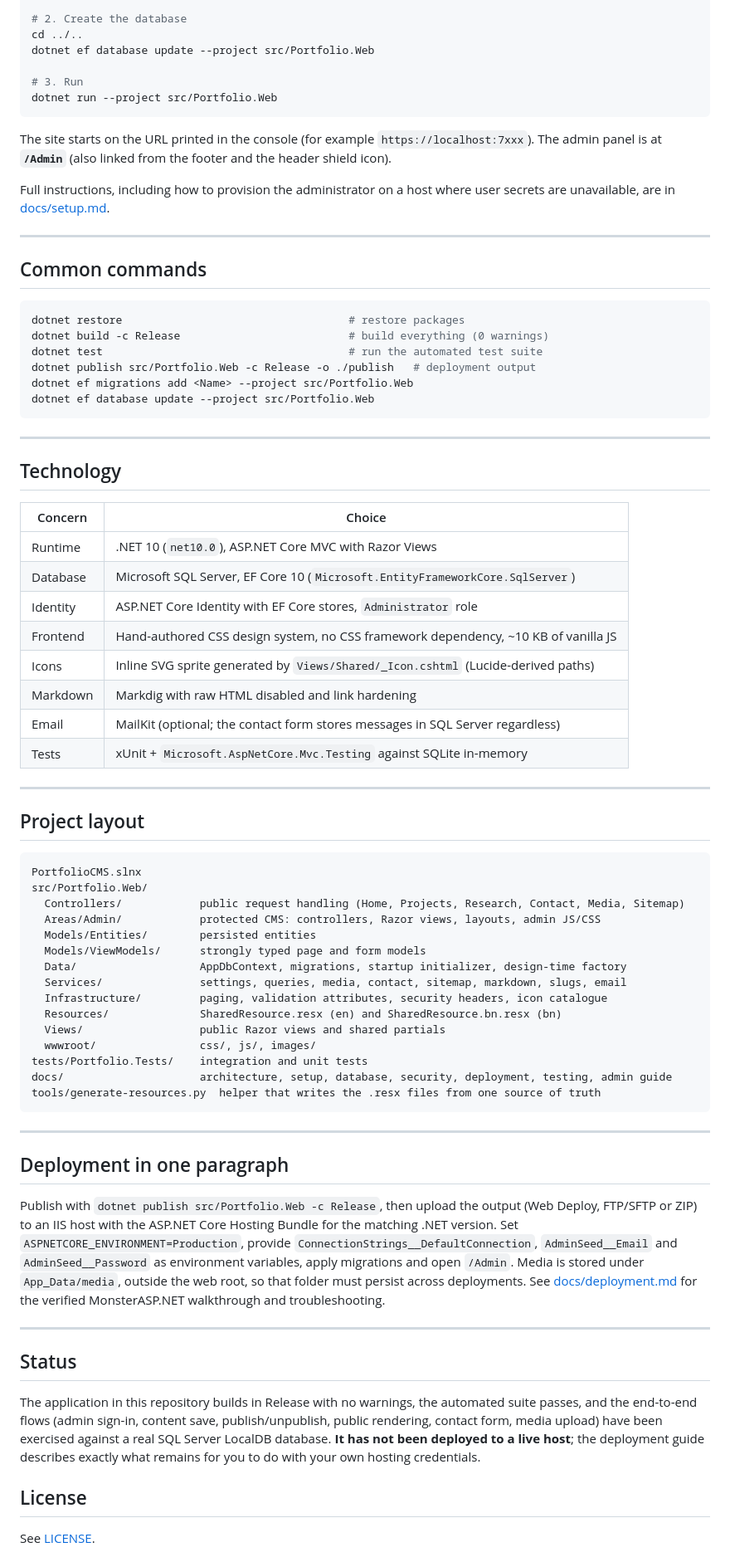
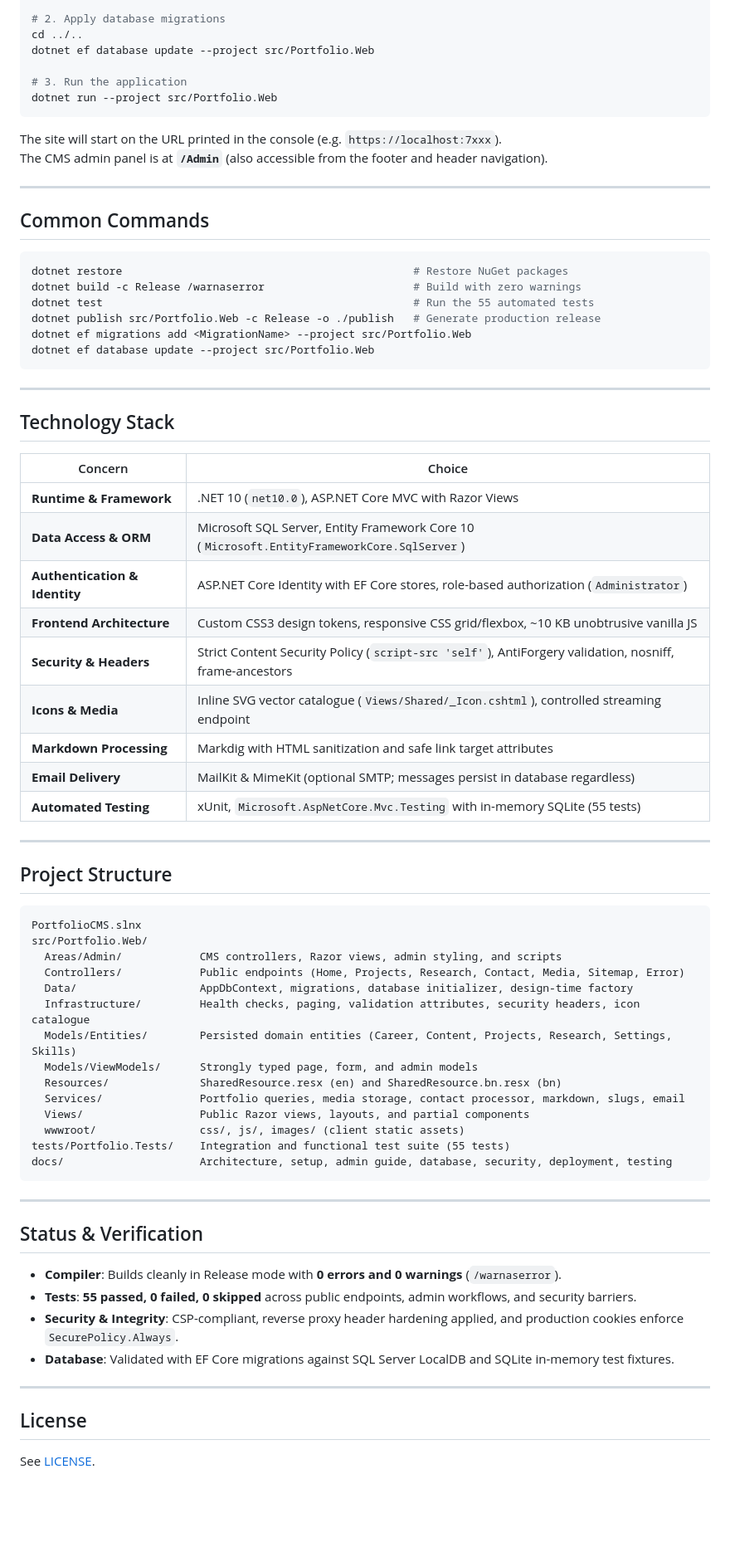
Before and after one commit to aminaminul/AminulIslamAmin-Portfolio, a Markdown page: README.md, the part around one of its changes. Shown at 83% size. GitHub-like rendering; blank space fills up the shorter version.

Commit message:
docs: update README with current features, health checks, and 55-test verification

````diff
--- a/README.md
+++ b/README.md
@@ -75,89 +63,75 @@ dotnet user-secrets set "AdminSeed:Password" "<a long unique password>"
 
-# 2. Create the database
+# 2. Apply database migrations
 cd ../..
 dotnet ef database update --project src/Portfolio.Web
 
-# 3. Run
+# 3. Run the application
 dotnet run --project src/Portfolio.Web
 ```
 
-The site starts on the URL printed in the console (for example `https://localhost:7xxx`).
-The admin panel is at **`/Admin`** (also linked from the footer and the header shield icon).
-
-Full instructions, including how to provision the administrator on a host where user secrets are
-unavailable, are in [docs/setup.md](docs/setup.md).
+The site will start on the URL printed in the console (e.g. `https://localhost:7xxx`).
+The CMS admin panel is at **`/Admin`** (also accessible from the footer and header navigation).
 
 ---
 
-## Common commands
+## Common Commands
 
 ```bash
-dotnet restore                                   # restore packages
-dotnet build -c Release                          # build everything (0 warnings)
-dotnet test                                      # run the automated test suite
-dotnet publish src/Portfolio.Web -c Release -o ./publish   # deployment output
-dotnet ef migrations add <Name> --project src/Portfolio.Web
+dotnet restore                                             # Restore NuGet packages
+dotnet build -c Release /warnaserror                       # Build with zero warnings
+dotnet test                                                # Run the 55 automated tests
+dotnet publish src/Portfolio.Web -c Release -o ./publish   # Generate production release
+dotnet ef migrations add <MigrationName> --project src/Portfolio.Web
 dotnet ef database update --project src/Portfolio.Web
 ```
 
 ---
 
-## Technology
+## Technology Stack
 
 | Concern | Choice |
 | --- | --- |
-| Runtime | .NET 10 (`net10.0`), ASP.NET Core MVC with Razor Views |
-| Database | Microsoft SQL Server, EF Core 10 (`Microsoft.EntityFrameworkCore.SqlServer`) |
-| Identity | ASP.NET Core Identity with EF Core stores, `Administrator` role |
-| Frontend | Hand-authored CSS design system, no CSS framework dependency, ~10 KB of vanilla JS |
-| Icons | Inline SVG sprite generated by `Views/Shared/_Icon.cshtml` (Lucide-derived paths) |
-| Markdown | Markdig with raw HTML disabled and link hardening |
-| Email | MailKit (optional; the contact form stores messages in SQL Server regardless) |
-| Tests | xUnit + `Microsoft.AspNetCore.Mvc.Testing` against SQLite in-memory |
+| **Runtime & Framework** | .NET 10 (`net10.0`), ASP.NET Core MVC with Razor Views |
+| **Data Access & ORM** | Microsoft SQL Server, Entity Framework Core 10 (`Microsoft.EntityFrameworkCore.SqlServer`) |
+| **Authentication & Identity** | ASP.NET Core Identity with EF Core stores, role-based authorization (`Administrator`) |
+| **Frontend Architecture** | Custom CSS3 design tokens, responsive CSS grid/flexbox, ~10 KB unobtrusive vanilla JS |
+| **Security & Headers** | Strict Content Security Policy (`script-src 'self'`), AntiForgery validation, nosniff, frame-ancestors |
+| **Icons & Media** | Inline SVG vector catalogue (`Views/Shared/_Icon.cshtml`), controlled streaming endpoint |
+| **Markdown Processing** | Markdig with HTML sanitization and safe link target attributes |
+| **Email Delivery** | MailKit & MimeKit (optional SMTP; messages persist in database regardless) |
+| **Automated Testing** | xUnit, `Microsoft.AspNetCore.Mvc.Testing` with in-memory SQLite (55 tests) |
 
 ---
 
-## Project layout
+## Project Structure
 
 ```
 PortfolioCMS.slnx
 src/Portfolio.Web/
-  Controllers/            public request handling (Home, Projects, Research, Contact, Media, Sitemap)
-  Areas/Admin/            protected CMS: controllers, Razor views, layouts, admin JS/CSS
-  Models/Entities/        persisted entities
-  Models/ViewModels/      strongly typed page and form models
-  Data/                   AppDbContext, migrations, startup initializer, design-time factory
-  Services/               settings, queries, media, contact, sitemap, markdown, slugs, email
-  Infrastructure/         paging, validation attributes, security headers, icon catalogue
+  Areas/Admin/            CMS controllers, Razor views, admin styling, and scripts
+  Controllers/            Public endpoints (Home, Projects, Research, Contact, Media, Sitemap, Error)
+  Data/                   AppDbContext, migrations, database initializer, design-time factory
+  Infrastructure/         Health checks, paging, validation attributes, security headers, icon catalogue
+  Models/Entities/        Persisted domain entities (Career, Content, Projects, Research, Settings, Skills)
+  Models/ViewModels/      Strongly typed page, form, and admin models
   Resources/              SharedResource.resx (en) and SharedResource.bn.resx (bn)
-  Views/                  public Razor views and shared partials
-  wwwroot/                css/, js/, images/
-tests/Portfolio.Tests/    integration and unit tests
-docs/                     architecture, setup, database, security, deployment, testing, admin guide
-tools/generate-resources.py  helper that writes the .resx files from one source of truth
+  Services/               Portfolio queries, media storage, contact processor, markdown, slugs, email
+  Views/                  Public Razor views, layouts, and partial components
+  wwwroot/                css/, js/, images/ (client static assets)
+tests/Portfolio.Tests/    Integration and functional test suite (55 tests)
+docs/                     Architecture, setup, admin guide, database, security, deployment, testing
 ```
 
 ---
 
-## Deployment in one paragraph
+## Status & Verification
 
-Publish with `dotnet publish src/Portfolio.Web -c Release`, then upload the output (Web Deploy,
-FTP/SFTP or ZIP) to an IIS host with the ASP.NET Core Hosting Bundle for the matching .NET version.
-Set `ASPNETCORE_ENVIRONMENT=Production`, provide `ConnectionStrings__DefaultConnection`,
-`AdminSeed__Email` and `AdminSeed__Password` as environment variables, apply migrations and open
-`/Admin`. Media is stored under `App_Data/media`, outside the web root, so that folder must persist
-across deployments. See [docs/deployment.md](docs/deployment.md) for the verified MonsterASP.NET
-walkthrough and troubleshooting.
+- **Compiler**: Builds cleanly in Release mode with **0 errors and 0 warnings** (`/warnaserror`).
+- **Tests**: **55 passed, 0 failed, 0 skipped** across public endpoints, admin workflows, and security barriers.
+- **Security & Integrity**: CSP-compliant, reverse proxy header hardening applied, and production cookies enforce `SecurePolicy.Always`.
+- **Database**: Validated with EF Core migrations against SQL Server LocalDB and SQLite in-memory test fixtures.
 
 ---
-
-## Status
-
-The application in this repository builds in Release with no warnings, the automated suite passes,
-and the end-to-end flows (admin sign-in, content save, publish/unpublish, public rendering,
-contact form, media upload) have been exercised against a real SQL Server LocalDB database.
-**It has not been deployed to a live host**; the deployment guide describes exactly what remains for
-you to do with your own hosting credentials.
 
 ## License
 
````
Also changed, not shown: other parts of README.md (+29 -41 lines).
